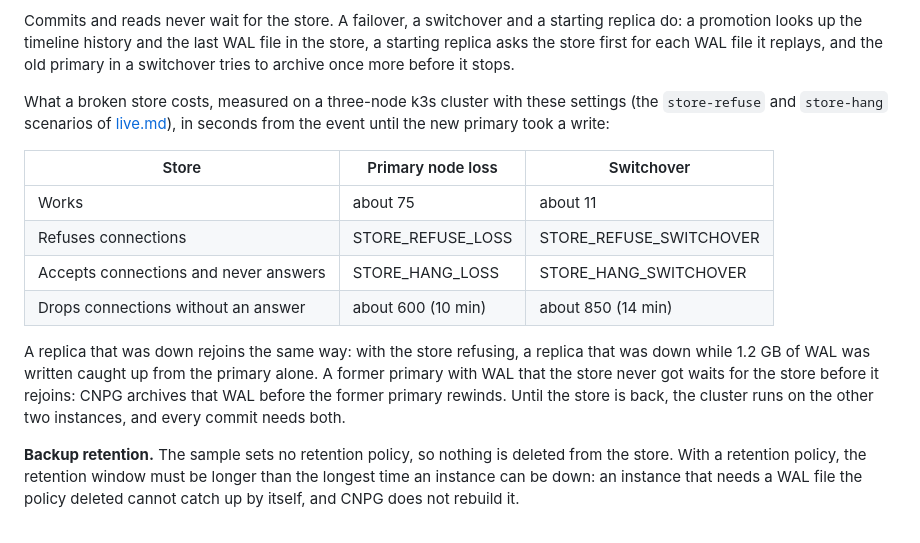
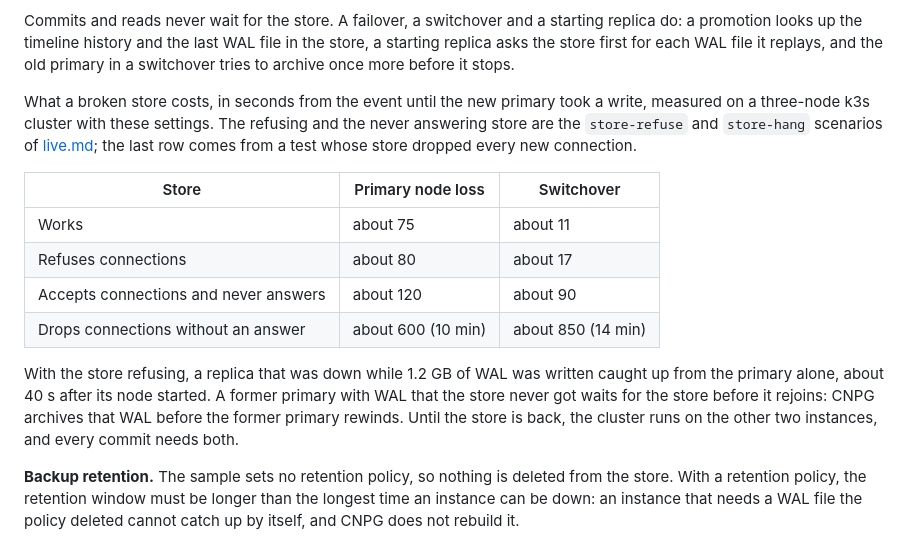
Before and after one commit to djosh34/cnpg-evidence, a Markdown page: docs/samples.md, the part around the change. Rendered like a GitHub page.

Commit message:
Docs: the measured times with a broken object store

```diff
--- a/docs/samples.md
+++ b/docs/samples.md
@@ -175,16 +175,16 @@ The chart keeps enough WAL on the instances' own disks that a replica that was d
 
 Commits and reads never wait for the store. A failover, a switchover and a starting replica do: a promotion looks up the timeline history and the last WAL file in the store, a starting replica asks the store first for each WAL file it replays, and the old primary in a switchover tries to archive once more before it stops.
 
-What a broken store costs, measured on a three-node k3s cluster with these settings (the `store-refuse` and `store-hang` scenarios of [live.md](live.md)), in seconds from the event until the new primary took a write:
+What a broken store costs, in seconds from the event until the new primary took a write, measured on a three-node k3s cluster with these settings. The refusing and the never answering store are the `store-refuse` and `store-hang` scenarios of [live.md](live.md); the last row comes from a test whose store dropped every new connection.
 
 | Store | Primary node loss | Switchover |
 |---|---|---|
 | Works | about 75 | about 11 |
-| Refuses connections | STORE_REFUSE_LOSS | STORE_REFUSE_SWITCHOVER |
-| Accepts connections and never answers | STORE_HANG_LOSS | STORE_HANG_SWITCHOVER |
+| Refuses connections | about 80 | about 17 |
+| Accepts connections and never answers | about 120 | about 90 |
 | Drops connections without an answer | about 600 (10 min) | about 850 (14 min) |
 
-A replica that was down rejoins the same way: with the store refusing, a replica that was down while 1.2 GB of WAL was written caught up from the primary alone. A former primary with WAL that the store never got waits for the store before it rejoins: CNPG archives that WAL before the former primary rewinds. Until the store is back, the cluster runs on the other two instances, and every commit needs both.
+With the store refusing, a replica that was down while 1.2 GB of WAL was written caught up from the primary alone, about 40 s after its node started. A former primary with WAL that the store never got waits for the store before it rejoins: CNPG archives that WAL before the former primary rewinds. Until the store is back, the cluster runs on the other two instances, and every commit needs both.
 
 **Backup retention.** The sample sets no retention policy, so nothing is deleted from the store. With a retention policy, the retention window must be longer than the longest time an instance can be down: an instance that needs a WAL file the policy deleted cannot catch up by itself, and CNPG does not rebuild it.
 
```
Also changed, not shown: docs/live.md (+1 -1 lines).
